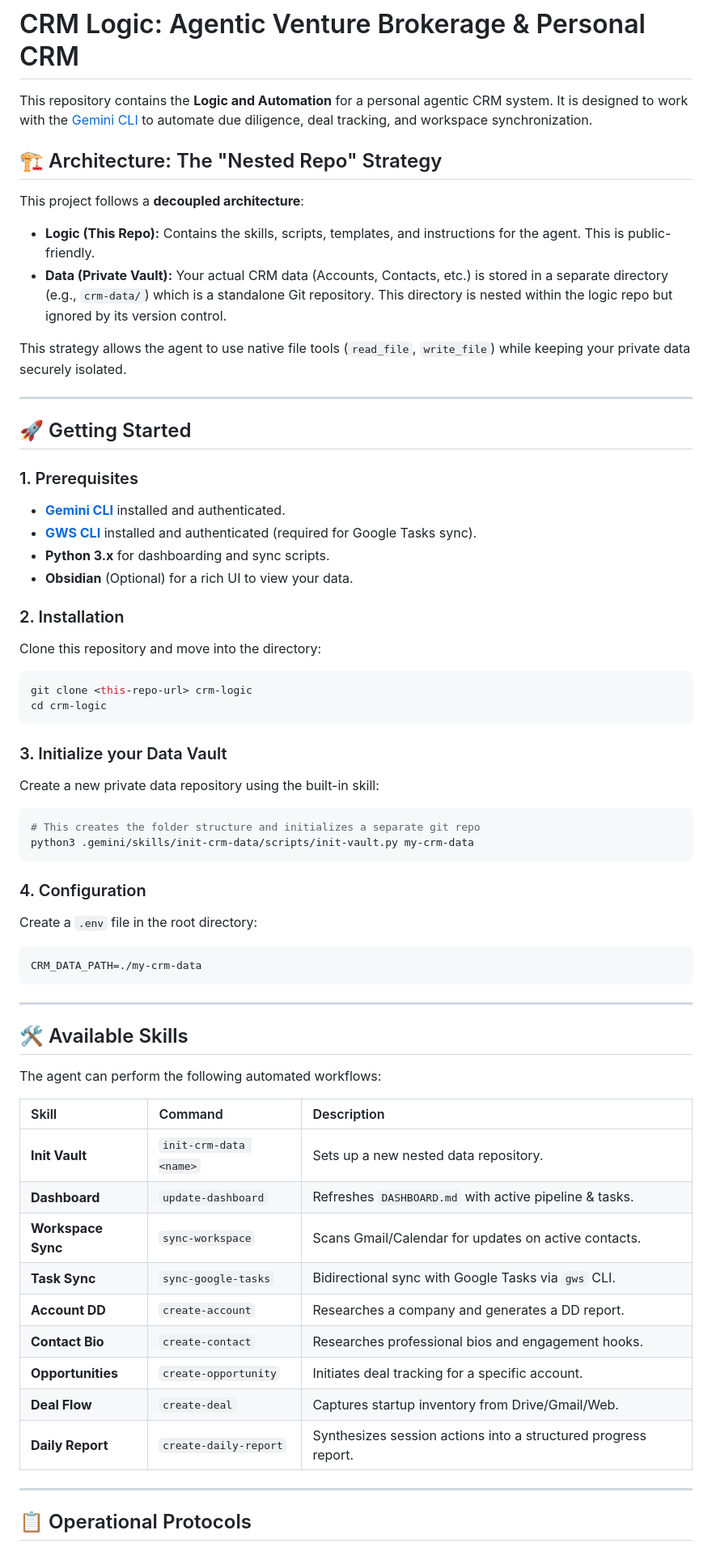
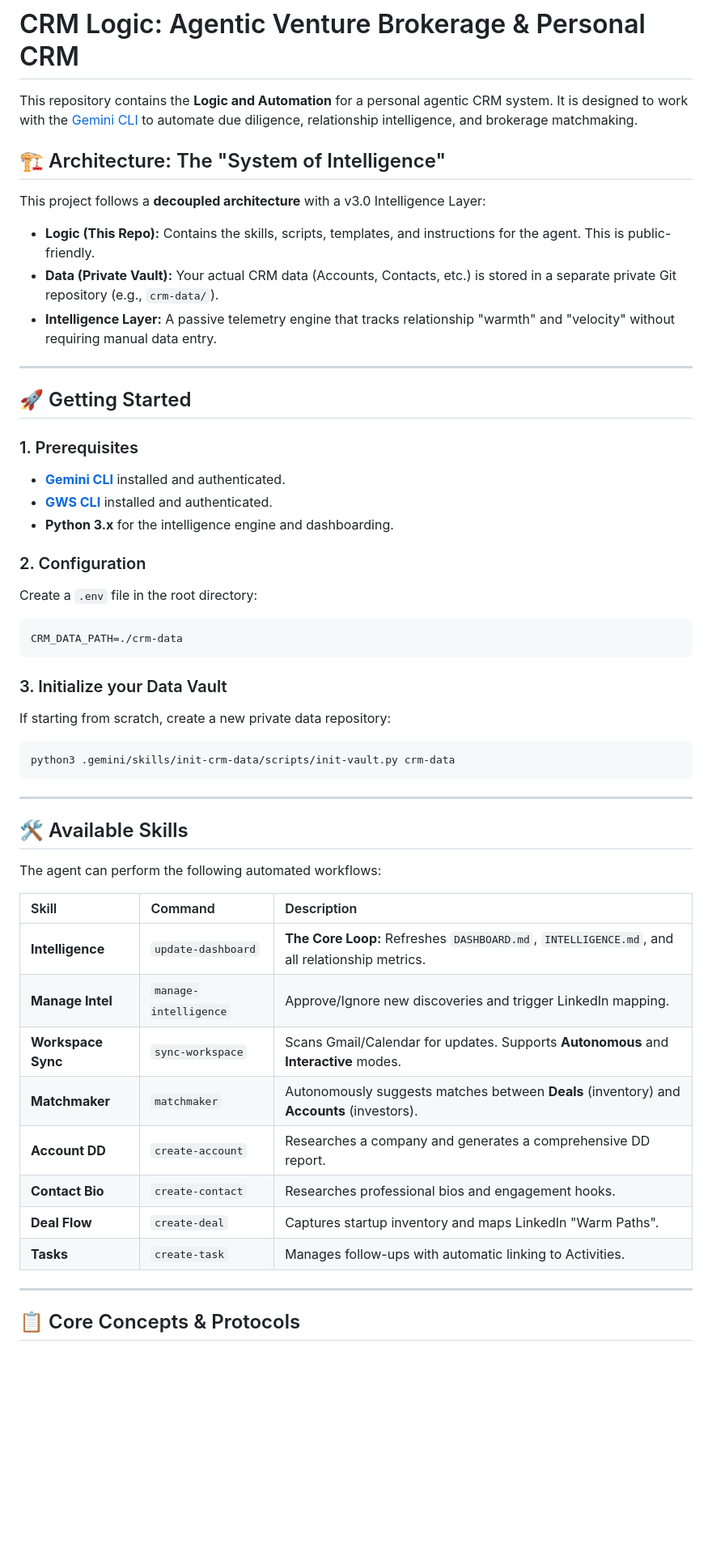
Before and after one commit to jjanuszczak/crm-llm, a Markdown page: README.md, the part around one of its changes. Shown at 81% size. Rendered like a GitHub page; blank space fills up the shorter version.

Commit message:
feat: update project documentation for clarity and consistency in architecture and workflows

````diff
--- a/README.md
+++ b/README.md
@@ -1,14 +1,13 @@
 # CRM Logic: Agentic Venture Brokerage & Personal CRM
 
-This repository contains the **Logic and Automation** for a personal agentic CRM system. It is designed to work with the [Gemini CLI](https://github.com/google/gemini-cli) to automate due diligence, deal tracking, and workspace synchronization.
+This repository contains the **Logic and Automation** for a personal agentic CRM system. It is designed to work with the [Gemini CLI](https://github.com/google/gemini-cli) to automate due diligence, relationship intelligence, and brokerage matchmaking.
 
-## 🏗 Architecture: The "Nested Repo" Strategy
+## 🏗 Architecture: The "System of Intelligence"
 
-This project follows a **decoupled architecture**:
+This project follows a **decoupled architecture** with a v3.0 Intelligence Layer:
 *   **Logic (This Repo):** Contains the skills, scripts, templates, and instructions for the agent. This is public-friendly.
-*   **Data (Private Vault):** Your actual CRM data (Accounts, Contacts, etc.) is stored in a separate directory (e.g., `crm-data/`) which is a standalone Git repository. This directory is nested within the logic repo but ignored by its version control.
-
-This strategy allows the agent to use native file tools (`read_file`, `write_file`) while keeping your private data securely isolated.
+*   **Data (Private Vault):** Your actual CRM data (Accounts, Contacts, etc.) is stored in a separate private Git repository (e.g., `crm-data/`).
+*   **Intelligence Layer:** A passive telemetry engine that tracks relationship "warmth" and "velocity" without requiring manual data entry.
 
 ---
 
@@ -16,28 +15,19 @@ This strategy allows the agent to use native file tools (`read_file`, `write_fil
 
 ### 1. Prerequisites
 *   **[Gemini CLI](https://github.com/google/gemini-cli)** installed and authenticated.
-*   **[GWS CLI](https://github.com/googleworkspace/cli)** installed and authenticated (required for Google Tasks sync).
-*   **Python 3.x** for dashboarding and sync scripts.
-*   **Obsidian** (Optional) for a rich UI to view your data.
+*   **[GWS CLI](https://github.com/googleworkspace/cli)** installed and authenticated.
+*   **Python 3.x** for the intelligence engine and dashboarding.
 
-### 2. Installation
-Clone this repository and move into the directory:
-```bash
-git clone <this-repo-url> crm-logic
-cd crm-logic
+### 2. Configuration
+Create a `.env` file in the root directory:
+```text
+CRM_DATA_PATH=./crm-data
 ```
 
 ### 3. Initialize your Data Vault
-Create a new private data repository using the built-in skill:
+If starting from scratch, create a new private data repository:
 ```bash
-# This creates the folder structure and initializes a separate git repo
-python3 .gemini/skills/init-crm-data/scripts/init-vault.py my-crm-data
-```
-
-### 4. Configuration
-Create a `.env` file in the root directory:
-```text
-CRM_DATA_PATH=./my-crm-data
+python3 .gemini/skills/init-crm-data/scripts/init-vault.py crm-data
 ```
 
 ---
@@ -48,17 +38,16 @@ The agent can perform the following automated workflows:
 
 | Skill | Command | Description |
 | :--- | :--- | :--- |
-| **Init Vault** | `init-crm-data <name>` | Sets up a new nested data repository. |
-| **Dashboard** | `update-dashboard` | Refreshes `DASHBOARD.md` with active pipeline & tasks. |
-| **Workspace Sync** | `sync-workspace` | Scans Gmail/Calendar for updates on active contacts. |
-| **Task Sync** | `sync-google-tasks` | Bidirectional sync with Google Tasks via `gws` CLI. |
-| **Account DD** | `create-account` | Researches a company and generates a DD report. |
+| **Intelligence** | `update-dashboard` | **The Core Loop:** Refreshes `DASHBOARD.md`, `INTELLIGENCE.md`, and all relationship metrics. |
+| **Manage Intel** | `manage-intelligence`| Approve/Ignore new discoveries and trigger LinkedIn mapping. |
+| **Workspace Sync**| `sync-workspace` | Scans Gmail/Calendar for updates. Supports **Autonomous** and **Interactive** modes. |
+| **Matchmaker** | `matchmaker` | Autonomously suggests matches between **Deals** (inventory) and **Accounts** (investors). |
+| **Account DD** | `create-account` | Researches a company and generates a comprehensive DD report. |
 | **Contact Bio** | `create-contact` | Researches professional bios and engagement hooks. |
-| **Opportunities**| `create-opportunity` | Initiates deal tracking for a specific account. |
-| **Deal Flow** | `create-deal` | Captures startup inventory from Drive/Gmail/Web. |
-| **Daily Report** | `create-daily-report` | Synthesizes session actions into a structured progress report. |
+| **Deal Flow** | `create-deal` | Captures startup inventory and maps LinkedIn "Warm Paths". |
+| **Tasks** | `create-task` | Manages follow-ups with automatic linking to Activities. |
 
 ---
 
-## 📋 Operational Protocols
+## 📋 Core Concepts & Protocols
 
````
Also changed, not shown: other parts of README.md (+15 -12 lines), GEMINI.md (+42 -159 lines).
